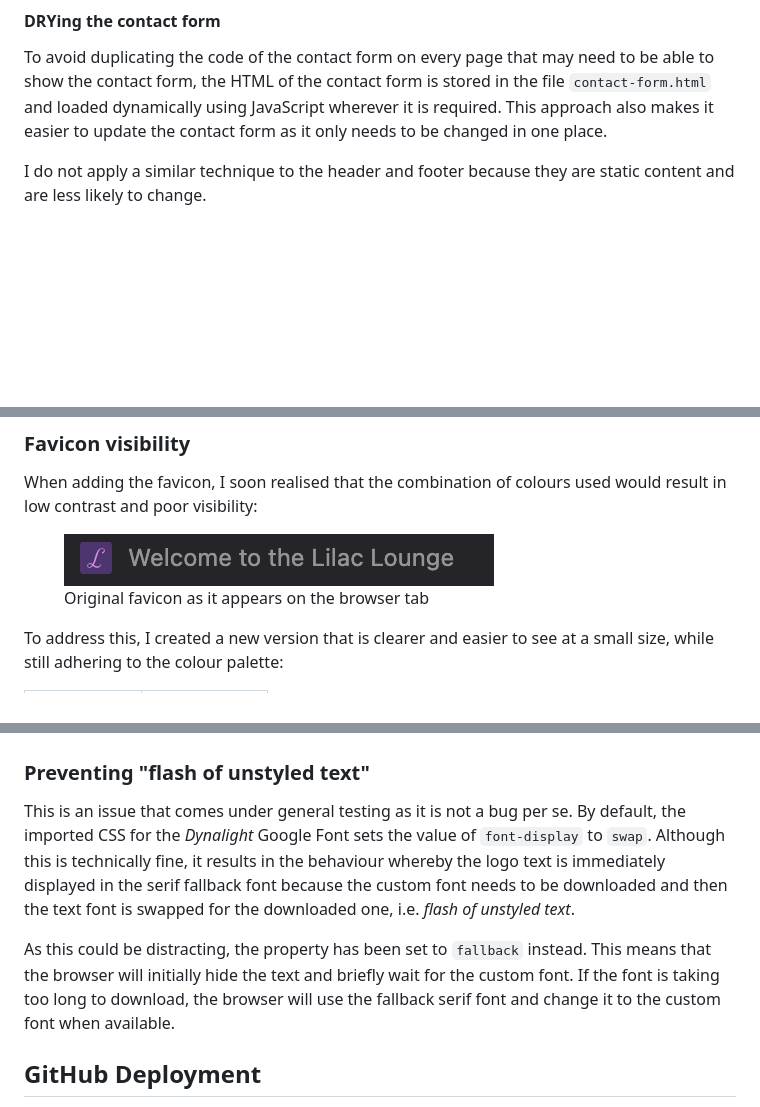
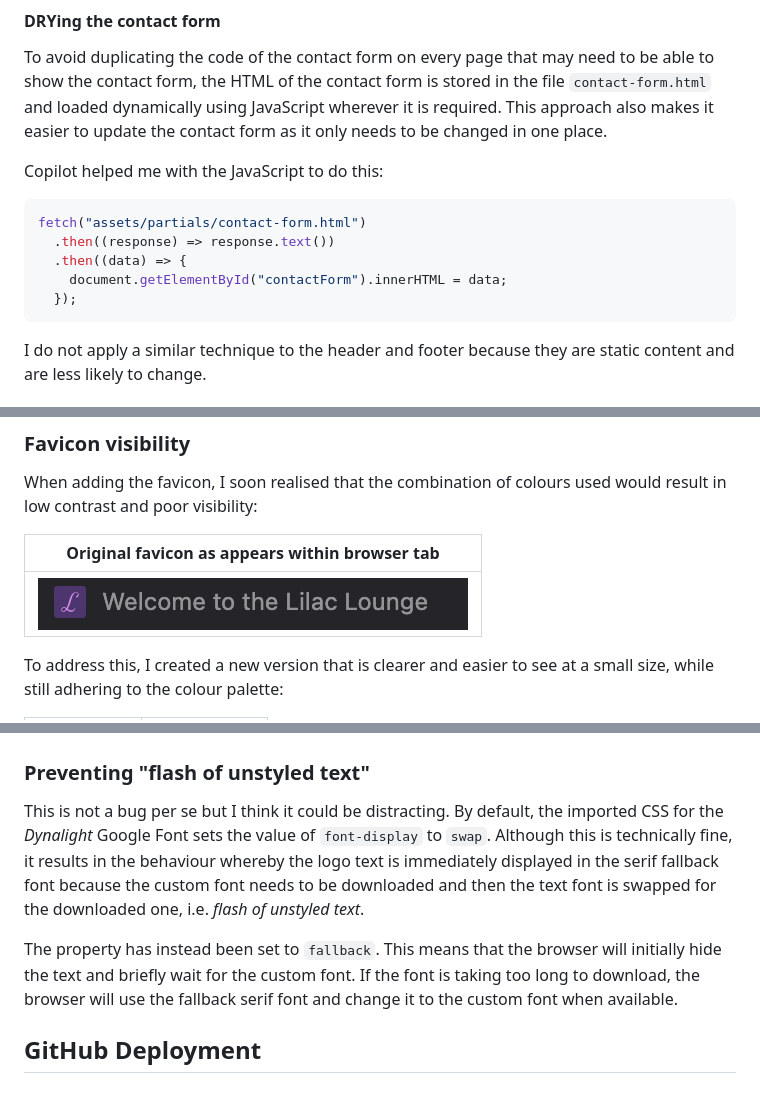
Before and after one commit to dafuloth/m1-project, a Markdown page: README.md, 3 parts joined by grey strips. Drawn GitHub-style; blank space fills up the shorter version.

````diff
--- a/README.md
+++ b/README.md
@@ -240,6 +240,16 @@ A standalone version of the Contact form can still be found incorporated into th
 
 To avoid duplicating the code of the contact form on every page that may need to be able to show the contact form, the HTML of the contact form is stored in the file `contact-form.html` and loaded dynamically using JavaScript wherever it is required. This approach also makes it easier to update the contact form as it only needs to be changed in one place.
 
+Copilot helped me with the JavaScript to do this:
+
+```js
+fetch("assets/partials/contact-form.html")
+  .then((response) => response.text())
+  .then((data) => {
+    document.getElementById("contactForm").innerHTML = data;
+  });
+```
+
 I do not apply a similar technique to the header and footer because they are static content and are less likely to change.
 
 ### As a Progressive Web App (PWA)
@@ -337,10 +380,11 @@ The small snippet of JavaScript used to load the contact form was tested manuall
 
 When adding the favicon, I soon realised that the combination of colours used would result in low contrast and poor visibility:
 
-<figure>
-  <img src="docs/readme-images/old-favicon-appearance.png" alt="Original favicon appearance in the browser tab" style="width:60%">
-  <figcaption style="font-size:75%">Original favicon as it appears on the browser tab</figcaption>
-</figure>
+|     Original favicon as appears within browser tab      |
+| :-----------------------------------------------------: |
+| ![Original favicon in tab][original-favicon-appearance] |
+
+[original-favicon-appearance]: docs/readme-images/old-favicon-appearance.png
 
 To address this, I created a new version that is clearer and easier to see at a small size, while still adhering to the colour palette:
 
@@ -369,9 +413,9 @@ To address this, I created a new version that is clearer and easier to see at a
 
 ### Preventing "flash of unstyled text"
 
-This is an issue that comes under general testing as it is not a bug per se. By default, the imported CSS for the _Dynalight_ Google Font sets the value of `font-display` to `swap`. Although this is technically fine, it results in the behaviour whereby the logo text is immediately displayed in the serif fallback font because the custom font needs to be downloaded and then the text font is swapped for the downloaded one, i.e. _flash of unstyled text_.
+This is not a bug per se but I think it could be distracting. By default, the imported CSS for the _Dynalight_ Google Font sets the value of `font-display` to `swap`. Although this is technically fine, it results in the behaviour whereby the logo text is immediately displayed in the serif fallback font because the custom font needs to be downloaded and then the text font is swapped for the downloaded one, i.e. _flash of unstyled text_.
 
-As this could be distracting, the property has been set to `fallback` instead. This means that the browser will initially hide the text and briefly wait for the custom font. If the font is taking too long to download, the browser will use the fallback serif font and change it to the custom font when available.
+The property has instead been set to `fallback`. This means that the browser will initially hide the text and briefly wait for the custom font. If the font is taking too long to download, the browser will use the fallback serif font and change it to the custom font when available.
 
 ## GitHub Deployment
 
````
Also changed, not shown: other parts of README.md (+33 -0 lines), docs/readme-images/css-validation.png (added), docs/readme-images/html-article-warning.png (added), docs/readme-images/html-error.png (added), docs/readme-images/html-section-warning.png (added).
